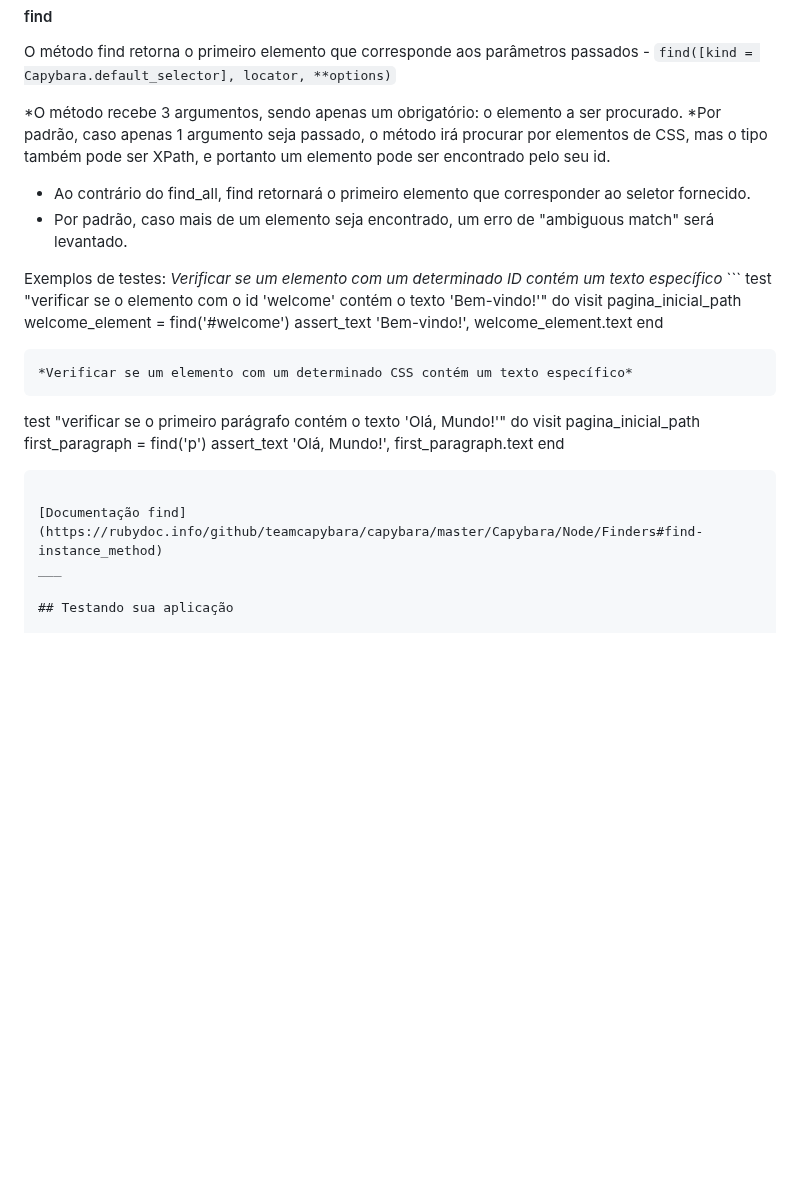
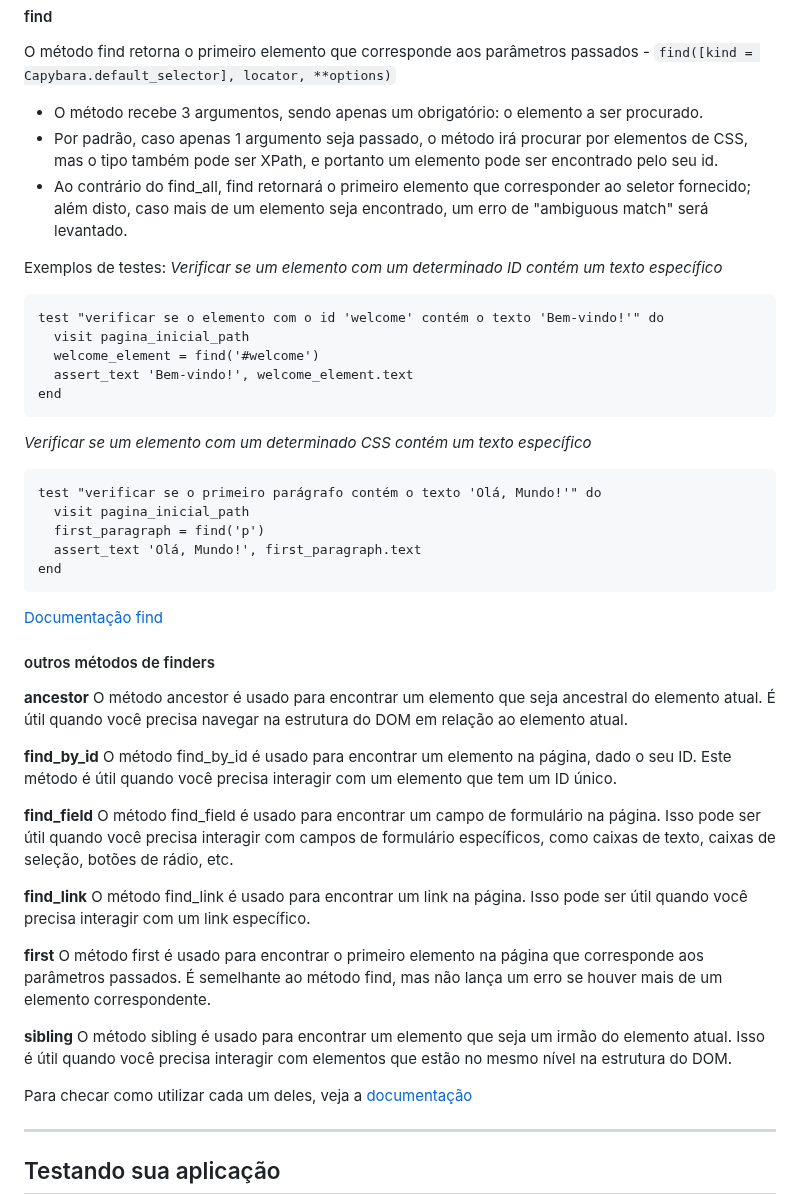
Before and after one commit to Phill9242/capybara_tests, a Markdown page: README.md, the part around the change. Drawn GitHub-style; blank space fills up the shorter version.

````diff
--- a/README.md
+++ b/README.md
@@ -608,22 +608,24 @@ end
 
 O método find retorna o primeiro elemento que corresponde aos parâmetros passados - ``` find([kind = Capybara.default_selector], locator, **options) ```
 
-*O método recebe 3 argumentos, sendo apenas um obrigatório: o elemento a ser procurado.
-*Por padrão, caso apenas 1 argumento seja passado, o método irá procurar por elementos de CSS, mas o tipo também pode ser XPath, e portanto um elemento pode ser encontrado pelo seu id.
-* Ao contrário do find_all, find retornará o primeiro elemento que corresponder ao seletor fornecido.
-* Por padrão, caso mais de um elemento seja encontrado, um erro de "ambiguous match" será levantado.
+* O método recebe 3 argumentos, sendo apenas um obrigatório: o elemento a ser procurado.
+* Por padrão, caso apenas 1 argumento seja passado, o método irá procurar por elementos de CSS, mas o tipo também pode ser XPath, e portanto um elemento pode ser encontrado pelo seu id.
+* Ao contrário do find_all, find retornará o primeiro elemento que corresponder ao seletor fornecido; além disto,  caso mais de um elemento seja encontrado, um erro de "ambiguous match" será levantado.
 
 Exemplos de testes:
 *Verificar se um elemento com um determinado ID contém um texto específico*
-                                 ```
+
+```
 test "verificar se o elemento com o id 'welcome' contém o texto 'Bem-vindo!'" do
   visit pagina_inicial_path
   welcome_element = find('#welcome')
   assert_text 'Bem-vindo!', welcome_element.text
 end
  ```
+
 *Verificar se um elemento com um determinado CSS contém um texto específico*
- ```
+
+```
 test "verificar se o primeiro parágrafo contém o texto 'Olá, Mundo!'" do
   visit pagina_inicial_path
   first_paragraph = find('p')
@@ -632,6 +634,28 @@ end
  ```
 
 [Documentação find](https://rubydoc.info/github/teamcapybara/capybara/master/Capybara/Node/Finders#find-instance_method)
+
+#### outros métodos de finders
+
+**ancestor**
+O método ancestor é usado para encontrar um elemento que seja ancestral do elemento atual. É útil quando você precisa navegar na estrutura do DOM em relação ao elemento atual.
+
+**find_by_id**
+O método find_by_id é usado para encontrar um elemento na página, dado o seu ID. Este método é útil quando você precisa interagir com um elemento que tem um ID único.
+
+**find_field**
+O método find_field é usado para encontrar um campo de formulário na página. Isso pode ser útil quando você precisa interagir com campos de formulário específicos, como caixas de texto, caixas de seleção, botões de rádio, etc.
+
+**find_link**
+O método find_link é usado para encontrar um link na página. Isso pode ser útil quando você precisa interagir com um link específico.
+
+**first**
+O método first é usado para encontrar o primeiro elemento na página que corresponde aos parâmetros passados. É semelhante ao método find, mas não lança um erro se houver mais de um elemento correspondente.
+
+**sibling**
+O método sibling é usado para encontrar um elemento que seja um irmão do elemento atual. Isso é útil quando você precisa interagir com elementos que estão no mesmo nível na estrutura do DOM.
+
+Para checar como utilizar cada um deles, veja a [documentação](https://rubydoc.info/github/teamcapybara/capybara/master/Capybara/Node/Finders)
 ___
 
 ## Testando sua aplicação
````
